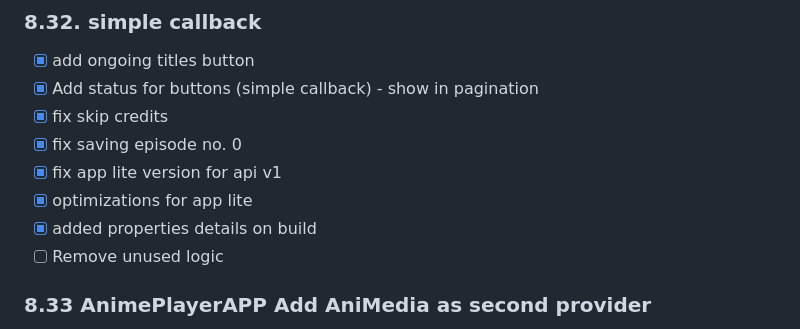
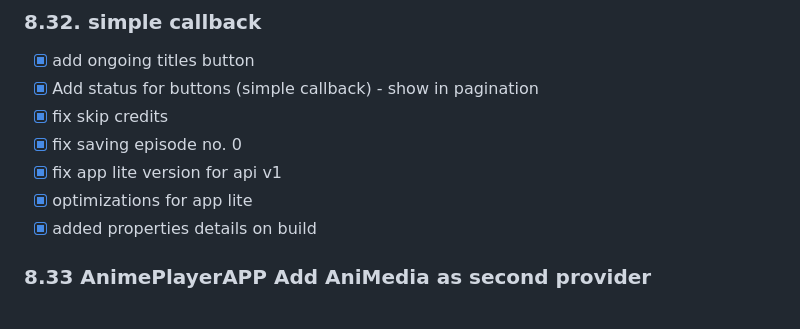
Before and after one commit to mr9733n/get-anime, a Markdown page: anime_player_app_roadmap.md, the part around the change. Drawn GitHub-style.

```diff
--- a/anime_player_app_roadmap.md
+++ b/anime_player_app_roadmap.md
@@ -363,7 +363,6 @@ python enhanced_duplicate_finder.py --output /path/to/results.txt
 - [x] fix app lite version for api v1
 - [x] optimizations for app lite
 - [x] added properties details on build
-- [ ] Remove unused logic
 
 ### 8.33 AnimePlayerAPP Add AniMedia as second provider
 - [x] Add scraper for AniMedia
```
